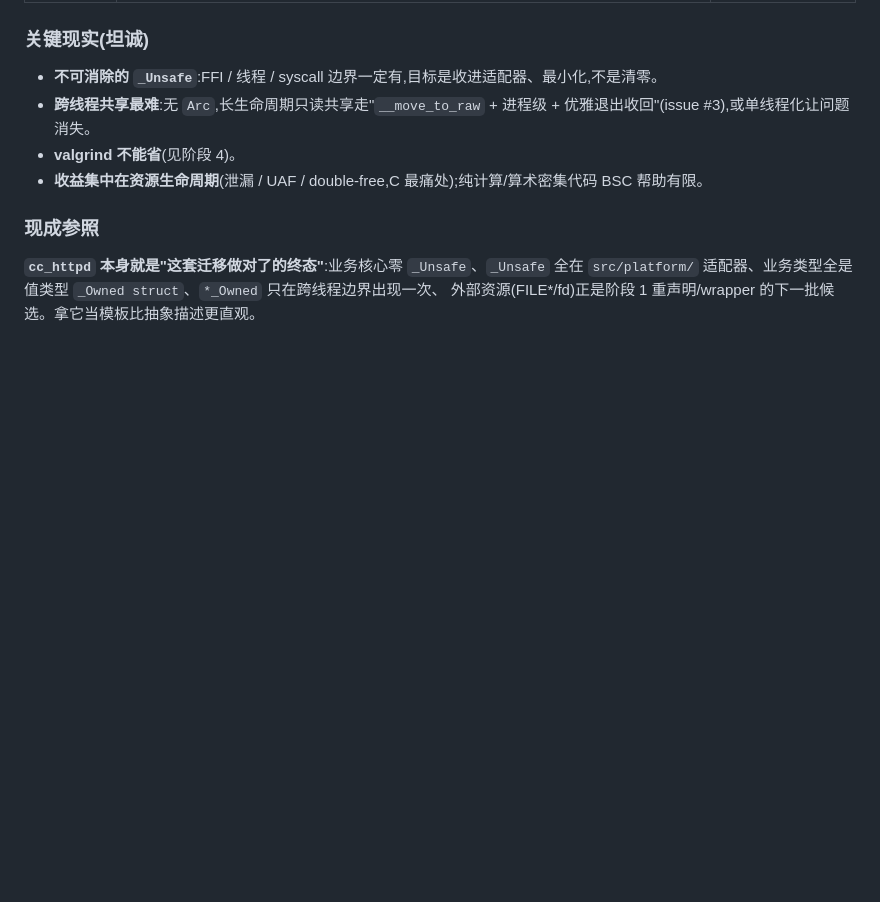
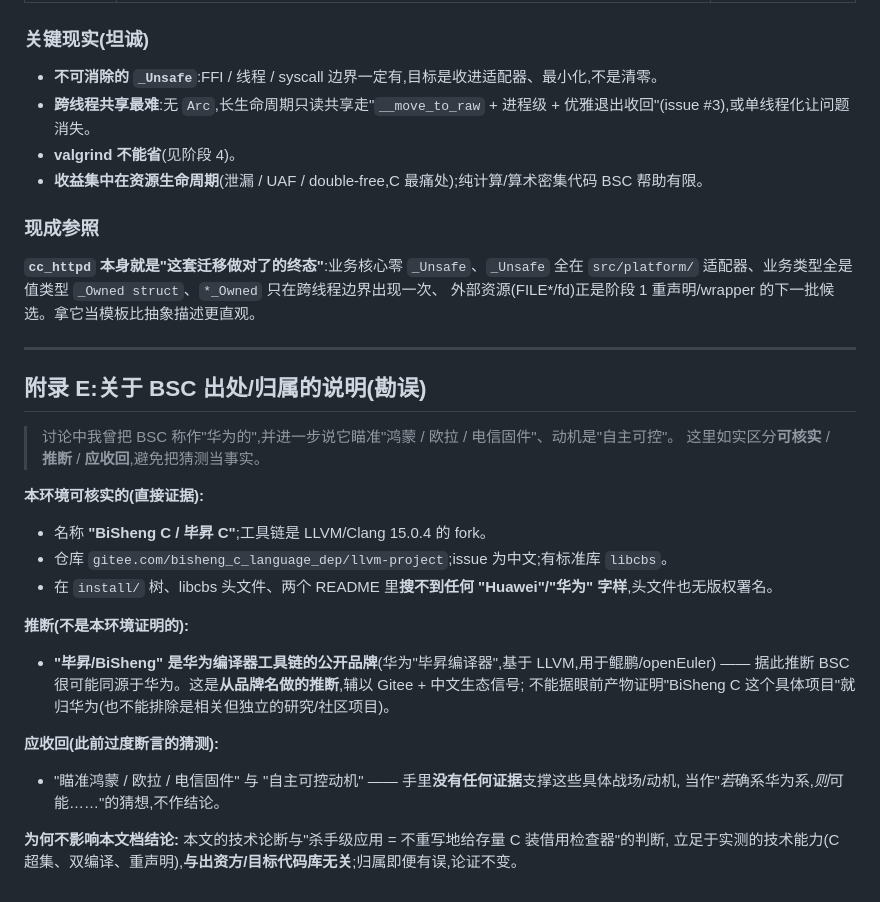
Before and after one commit to martin0413133/bsc-http-server, a Markdown page: BSC-IMPROVEMENTS.md, the part around the change. Drawn GitHub-style; blank space fills up the shorter version.

Commit message:
docs: BSC provenance/attribution correction (appendix E) + zh skill translation
- BSC-IMPROVEMENTS.md: add appendix E separating what's verifiable about BSC's
  origin (name "BiSheng C", Gitee bisheng_c_language_dep, LLVM 15.0.4 fork; no
  "Huawei" string anywhere in the install tree) from the inference (the 毕昇/
  BiSheng brand suggests Huawei lineage) and retracting the overstated claims
  (HarmonyOS/openEuler/telecom target, sovereignty motive). Core thesis does
  not depend on attribution.
- add SKILL.zh.md: Chinese translation of the c-to-bsc-annotate-only skill
  (loader reads only SKILL.md, so this is an inert reference file).

```diff
--- a/BSC-IMPROVEMENTS.md
+++ b/BSC-IMPROVEMENTS.md
@@ -400,3 +400,27 @@ _Safe int SSL_CTX_use_PrivateKey_borrow(SSL_CTX *_Borrow ctx, const EVP_PKEY *_B
 **`cc_httpd` 本身就是"这套迁移做对了的终态"**:业务核心零 `_Unsafe`、`_Unsafe` 全在
 `src/platform/` 适配器、业务类型全是值类型 `_Owned struct`、`*_Owned` 只在跨线程边界出现一次、
 外部资源(FILE*/fd)正是阶段 1 重声明/wrapper 的下一批候选。拿它当模板比抽象描述更直观。
+
+---
+
+## 附录 E:关于 BSC 出处/归属的说明(勘误)
+
+> 讨论中我曾把 BSC 称作"华为的",并进一步说它瞄准"鸿蒙 / 欧拉 / 电信固件"、动机是"自主可控"。
+> 这里如实区分**可核实** / **推断** / **应收回**,避免把猜测当事实。
+
+**本环境可核实的(直接证据):**
+- 名称 **"BiSheng C / 毕昇 C"**;工具链是 LLVM/Clang 15.0.4 的 fork。
+- 仓库 `gitee.com/bisheng_c_language_dep/llvm-project`;issue 为中文;有标准库 `libcbs`。
+- 在 `install/` 树、libcbs 头文件、两个 README 里**搜不到任何 "Huawei"/"华为" 字样**,头文件也无版权署名。
+
+**推断(不是本环境证明的):**
+- **"毕昇/BiSheng" 是华为编译器工具链的公开品牌**(华为"毕昇编译器",基于 LLVM,用于鲲鹏/openEuler)
+  —— 据此推断 BSC 很可能同源于华为。这是**从品牌名做的推断**,辅以 Gitee + 中文生态信号;
+  不能据眼前产物证明"BiSheng C 这个具体项目"就归华为(也不能排除是相关但独立的研究/社区项目)。
+
+**应收回(此前过度断言的猜测):**
+- "瞄准鸿蒙 / 欧拉 / 电信固件" 与 "自主可控动机" —— 手里**没有任何证据**支撑这些具体战场/动机,
+  当作"*若*确系华为系,*则*可能……"的猜想,不作结论。
+
+**为何不影响本文档结论:** 本文的技术论断与"杀手级应用 = 不重写地给存量 C 装借用检查器"的判断,
+立足于实测的技术能力(C 超集、双编译、重声明),**与出资方/目标代码库无关**;归属即便有误,论证不变。
```
Also changed, not shown: 1 other file.
